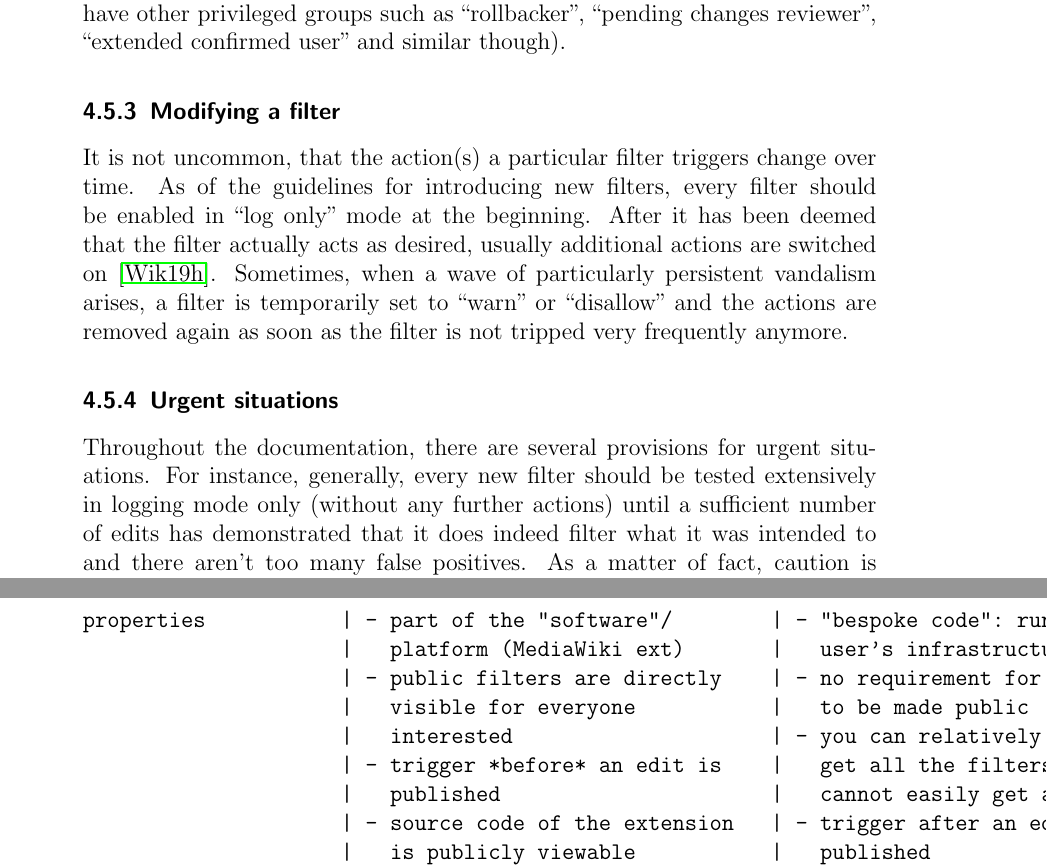
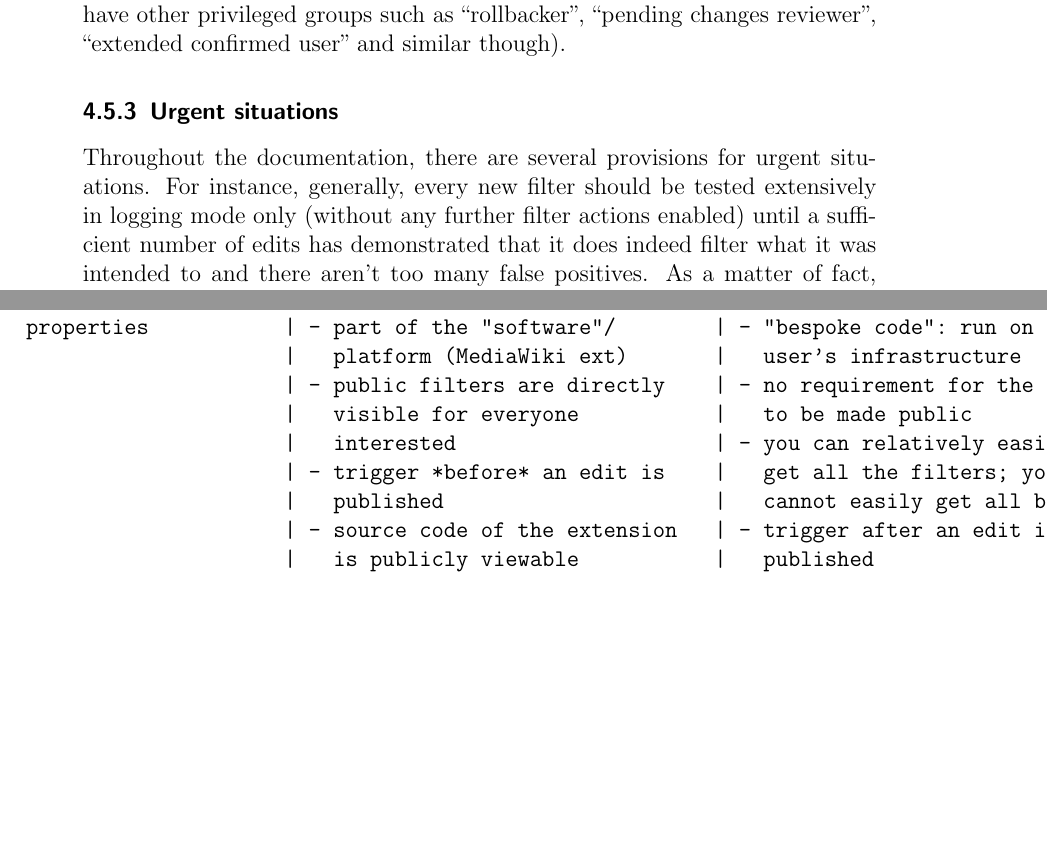
Before and after one commit to lusy/wikifilters, a LaTeX thesis (thesis/thesis_main.tex, which reads thesis/4-Edit-Filters.tex): two parts of pages 39 and 45 of 84 before the commit and two parts of pages 39 and 44 of 84 after it, joined at a grey line, cut so that both start at the same text, the shorter picture padded with empty space. Compiled offline with pdfLaTeX.

Commit message:
Continue clean up internal perspective section

```diff
--- a/thesis/4-Edit-Filters.tex
+++ b/thesis/4-Edit-Filters.tex
@@ -234,18 +234,11 @@ As of May 10, 2019, there are 154 users in the ``edit filter managers'' group\fo
 (For comparison, as of March 9, 2019 there are 1181 admins, see \url{https://en.wikipedia.org/w/index.php?title=Special:ListUsers/sysop}.)
 Out of the 154 edit filter managers only 11 are not administrators (most of them have other privileged groups such as ``rollbacker'', ``pending changes reviewer'', ``extended confirmed user'' and similar though).
 
-\subsection{Modifying a filter}
-% TODO Should we keep this here? it's more a comment on the filters lifecycle that I also discuss in chap.5
-It is not uncommon, that the action(s) a particular filter triggers change over time.
-As of the guidelines for introducing new filters, every filter should be enabled in ``log only'' mode at the beginning.
-After it has been deemed that the filter actually acts as desired, usually additional actions are switched on~\cite{Wikipedia:EditFilterInstructions}.
-Sometimes, when a wave of particularly persistent vandalism arises, a filter is temporarily set to ``warn'' or ``disallow'' and the actions are removed again as soon as the filter is not tripped very frequently anymore. %TODO src? other than data?
-
 
 \subsection{Urgent situations}
 
 Throughout the documentation, there are several provisions for urgent situations.
-For instance, generally, every new filter should be tested extensively in logging mode only (without any further actions) until a sufficient number of edits has demonstrated that it does indeed filter what it was intended to and there aren't too many false positives.
+For instance, generally, every new filter should be tested extensively in logging mode only (without any further filter actions enabled) until a sufficient number of edits has demonstrated that it does indeed filter what it was intended to and there aren't too many false positives.
 As a matter of fact, caution is solicited both on the edit filter description page~\cite{Wikipedia:EditFilter} and on the edit filter management page~\cite{Wikipedia:EditFilterManagement}.
 Only then the filter should have ``warn'' or ``disallow'' actions enabled~\cite{Wikipedia:EditFilter}.
 %TODO move this to the introducing a filter part, where it's mentioned for the first time that filters should be "log only" in the beginning; move verything else to further studies/long list of interesting questions
```
Also changed, not shown: thesis/5-Overview-EN-Wiki.tex (+8 -0 lines).
